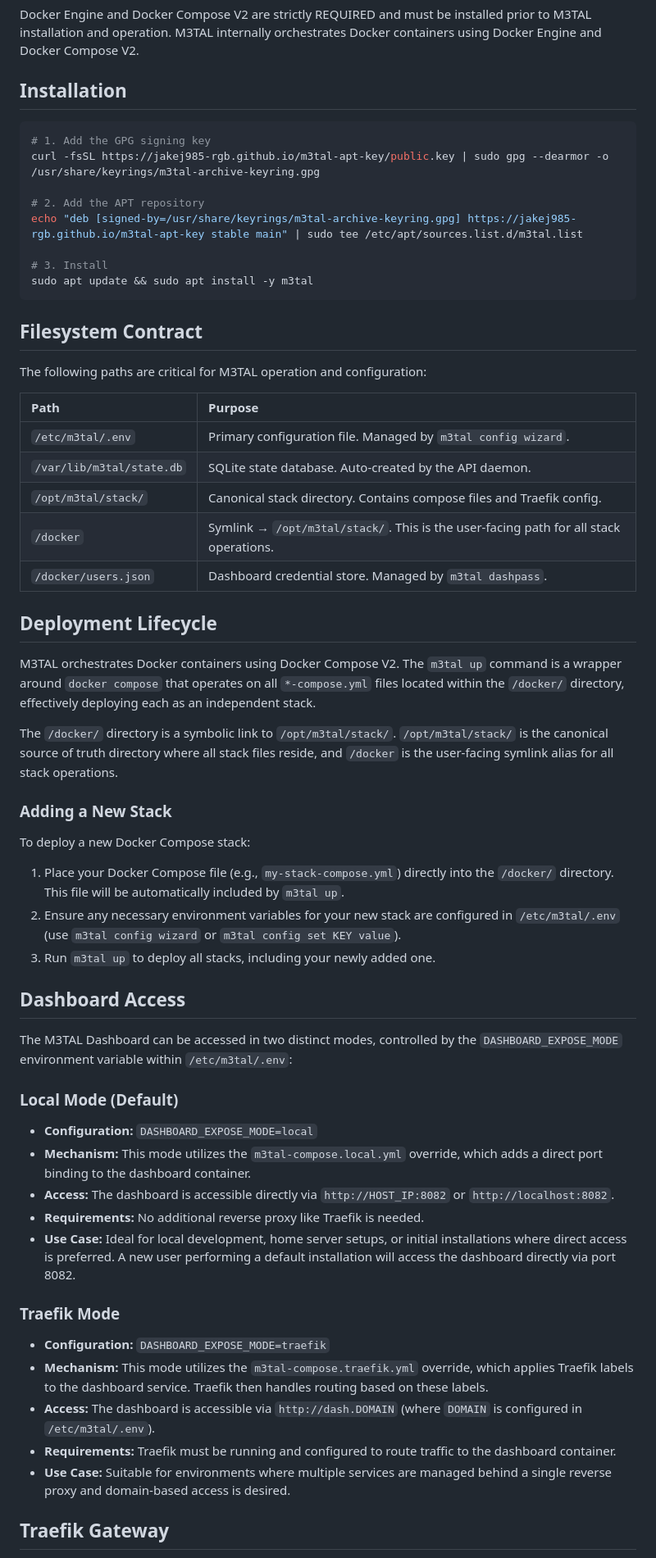
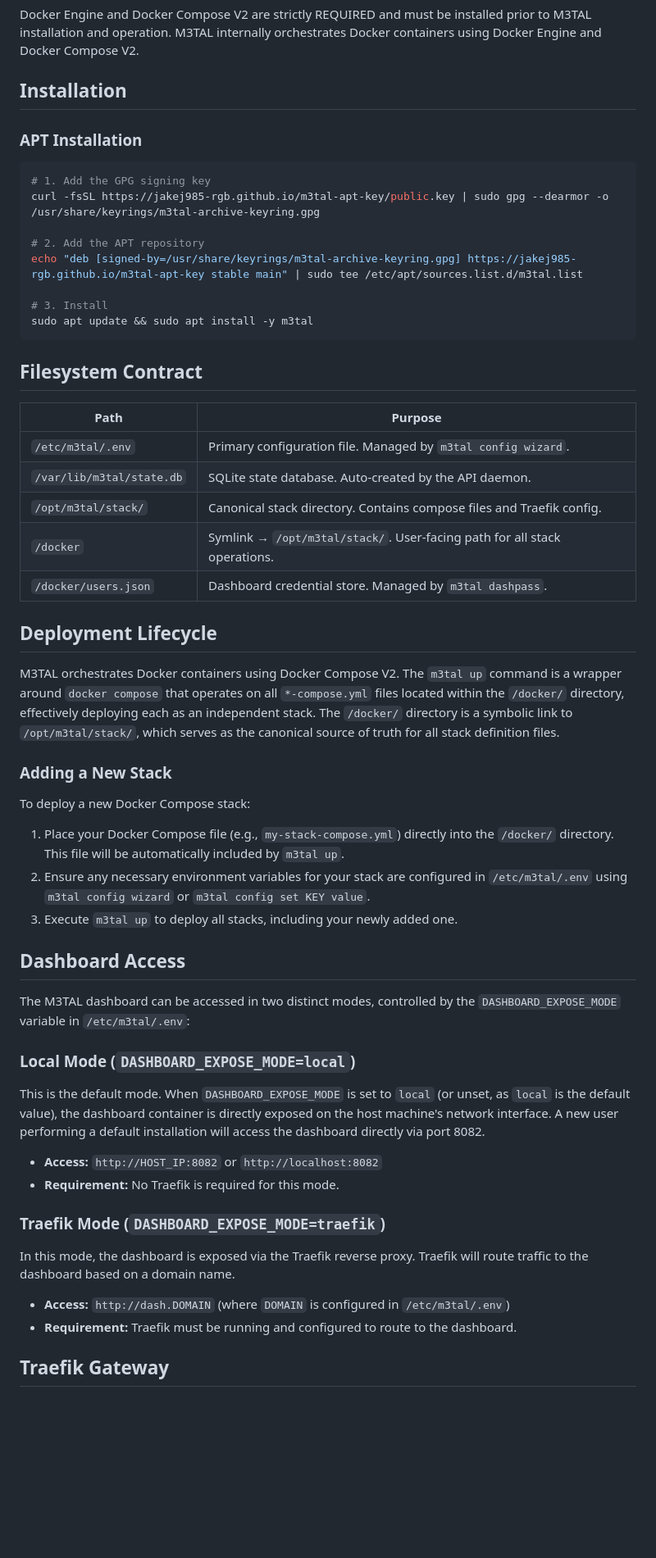
Before and after one commit to jakej985-rgb/m3tal-docs, a Markdown page: projects/m3tal-core/README.md, the part around one of its changes. Shown at 82% size. GitHub-like rendering; blank space fills up the shorter version.

````diff
--- a/projects/m3tal-core/README.md
+++ b/projects/m3tal-core/README.md
@@ -7,6 +7,8 @@ This document provides technical details and operational procedures for the M3TA
 Docker Engine and Docker Compose V2 are strictly REQUIRED and must be installed prior to M3TAL installation and operation. M3TAL internally orchestrates Docker containers using Docker Engine and Docker Compose V2.
 
 ## Installation
+
+### APT Installation
 
 ```bash
 # 1. Add the GPG signing key
@@ -21,48 +23,42 @@ sudo apt update && sudo apt install -y m3tal
 
 ## Filesystem Contract
 
-The following paths are critical for M3TAL operation and configuration:
-
-| Path                      | Purpose                                                                      |
-| :------------------------ | :--------------------------------------------------------------------------- |
-| `/etc/m3tal/.env`         | Primary configuration file. Managed by `m3tal config wizard`.                |
-| `/var/lib/m3tal/state.db` | SQLite state database. Auto-created by the API daemon.                     |
-| `/opt/m3tal/stack/`       | Canonical stack directory. Contains compose files and Traefik config.        |
-| `/docker`                 | Symlink → `/opt/m3tal/stack/`. This is the user-facing path for all stack operations. |
-| `/docker/users.json`      | Dashboard credential store. Managed by `m3tal dashpass`.                     |
+| Path                       | Purpose                                              |
+|----------------------------|------------------------------------------------------|
+| `/etc/m3tal/.env`          | Primary configuration file. Managed by `m3tal config wizard`. |
+| `/var/lib/m3tal/state.db`  | SQLite state database. Auto-created by the API daemon. |
+| `/opt/m3tal/stack/`        | Canonical stack directory. Contains compose files and Traefik config. |
+| `/docker`                  | Symlink → `/opt/m3tal/stack/`. User-facing path for all stack operations. |
+| `/docker/users.json`       | Dashboard credential store. Managed by `m3tal dashpass`. |
 
 ## Deployment Lifecycle
 
-M3TAL orchestrates Docker containers using Docker Compose V2. The `m3tal up` command is a wrapper around `docker compose` that operates on all `*-compose.yml` files located within the `/docker/` directory, effectively deploying each as an independent stack.
-
-The `/docker/` directory is a symbolic link to `/opt/m3tal/stack/`. `/opt/m3tal/stack/` is the canonical source of truth directory where all stack files reside, and `/docker` is the user-facing symlink alias for all stack operations.
+M3TAL orchestrates Docker containers using Docker Compose V2. The `m3tal up` command is a wrapper around `docker compose` that operates on all `*-compose.yml` files located within the `/docker/` directory, effectively deploying each as an independent stack. The `/docker/` directory is a symbolic link to `/opt/m3tal/stack/`, which serves as the canonical source of truth for all stack definition files.
 
 ### Adding a New Stack
 
 To deploy a new Docker Compose stack:
 1. Place your Docker Compose file (e.g., `my-stack-compose.yml`) directly into the `/docker/` directory. This file will be automatically included by `m3tal up`.
-2. Ensure any necessary environment variables for your new stack are configured in `/etc/m3tal/.env` (use `m3tal config wizard` or `m3tal config set KEY value`).
-3. Run `m3tal up` to deploy all stacks, including your newly added one.
+2. Ensure any necessary environment variables for your stack are configured in `/etc/m3tal/.env` using `m3tal config wizard` or `m3tal config set KEY value`.
+3. Execute `m3tal up` to deploy all stacks, including your newly added one.
 
 ## Dashboard Access
 
-The M3TAL Dashboard can be accessed in two distinct modes, controlled by the `DASHBOARD_EXPOSE_MODE` environment variable within `/etc/m3tal/.env`:
+The M3TAL dashboard can be accessed in two distinct modes, controlled by the `DASHBOARD_EXPOSE_MODE` variable in `/etc/m3tal/.env`:
 
-### Local Mode (Default)
+### Local Mode (`DASHBOARD_EXPOSE_MODE=local`)
 
-- **Configuration:** `DASHBOARD_EXPOSE_MODE=local`
-- **Mechanism:** This mode utilizes the `m3tal-compose.local.yml` override, which adds a direct port binding to the dashboard container.
-- **Access:** The dashboard is accessible directly via `http://HOST_IP:8082` or `http://localhost:8082`.
-- **Requirements:** No additional reverse proxy like Traefik is needed.
-- **Use Case:** Ideal for local development, home server setups, or initial installations where direct access is preferred. A new user performing a default installation will access the dashboard directly via port 8082.
+This is the default mode. When `DASHBOARD_EXPOSE_MODE` is set to `local` (or unset, as `local` is the default value), the dashboard container is directly exposed on the host machine's network interface. A new user performing a default installation will access the dashboard directly via port 8082.
 
-### Traefik Mode
+*   **Access:** `http://HOST_IP:8082` or `http://localhost:8082`
+*   **Requirement:** No Traefik is required for this mode.
 
-- **Configuration:** `DASHBOARD_EXPOSE_MODE=traefik`
-- **Mechanism:** This mode utilizes the `m3tal-compose.traefik.yml` override, which applies Traefik labels to the dashboard service. Traefik then handles routing based on these labels.
-- **Access:** The dashboard is accessible via `http://dash.DOMAIN` (where `DOMAIN` is configured in `/etc/m3tal/.env`).
-- **Requirements:** Traefik must be running and configured to route traffic to the dashboard container.
-- **Use Case:** Suitable for environments where multiple services are managed behind a single reverse proxy and domain-based access is desired.
+### Traefik Mode (`DASHBOARD_EXPOSE_MODE=traefik`)
+
+In this mode, the dashboard is exposed via the Traefik reverse proxy. Traefik will route traffic to the dashboard based on a domain name.
+
+*   **Access:** `http://dash.DOMAIN` (where `DOMAIN` is configured in `/etc/m3tal/.env`)
+*   **Requirement:** Traefik must be running and configured to route to the dashboard.
 
 ## Traefik Gateway
 
````
Also changed, not shown: other parts of projects/m3tal-core/README.md (+175 -27 lines), projects/m3tal-core/FIXES.md (+20 -43 lines), projects/m3tal-core/INSTALL.md (+68 -82 lines).
